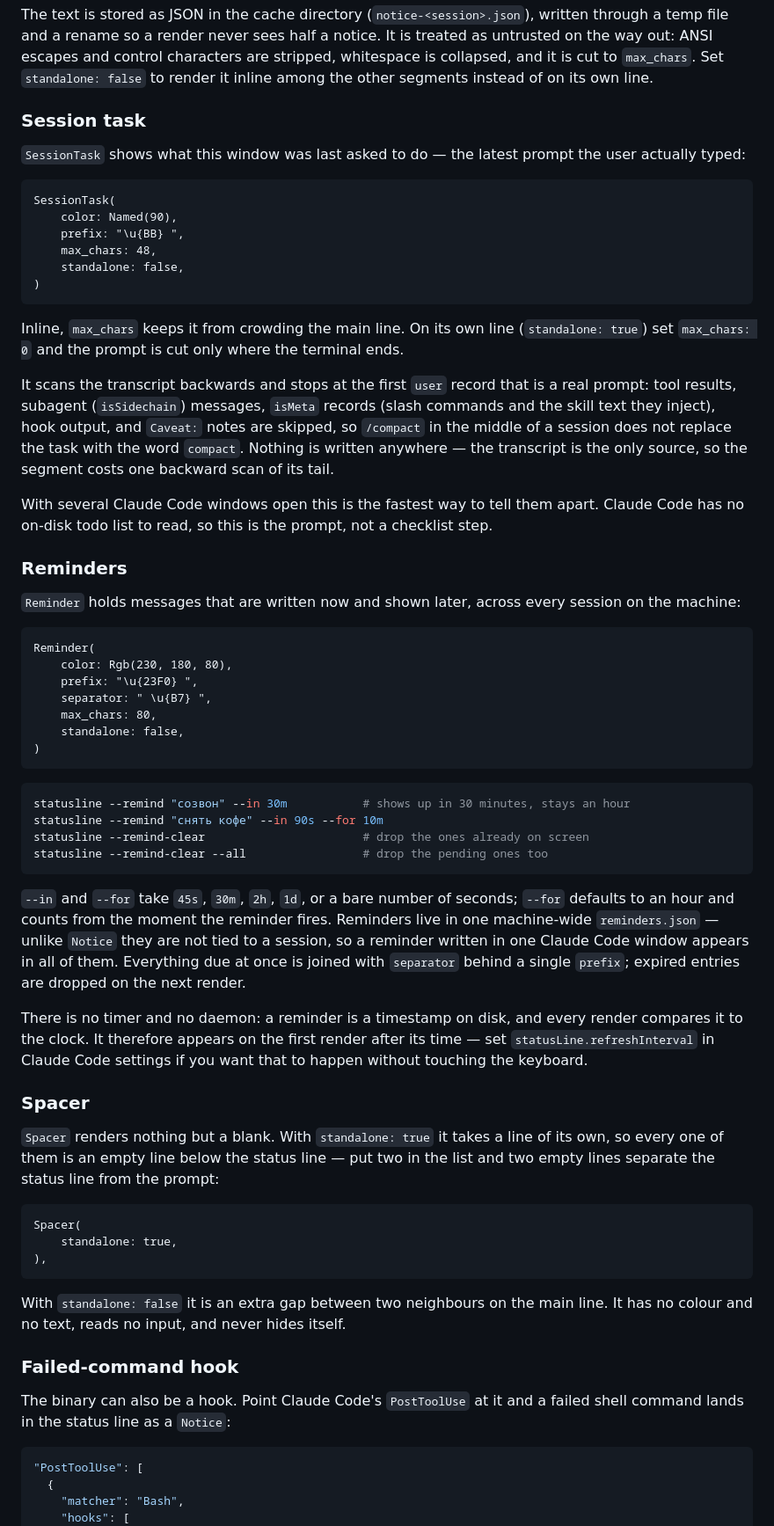
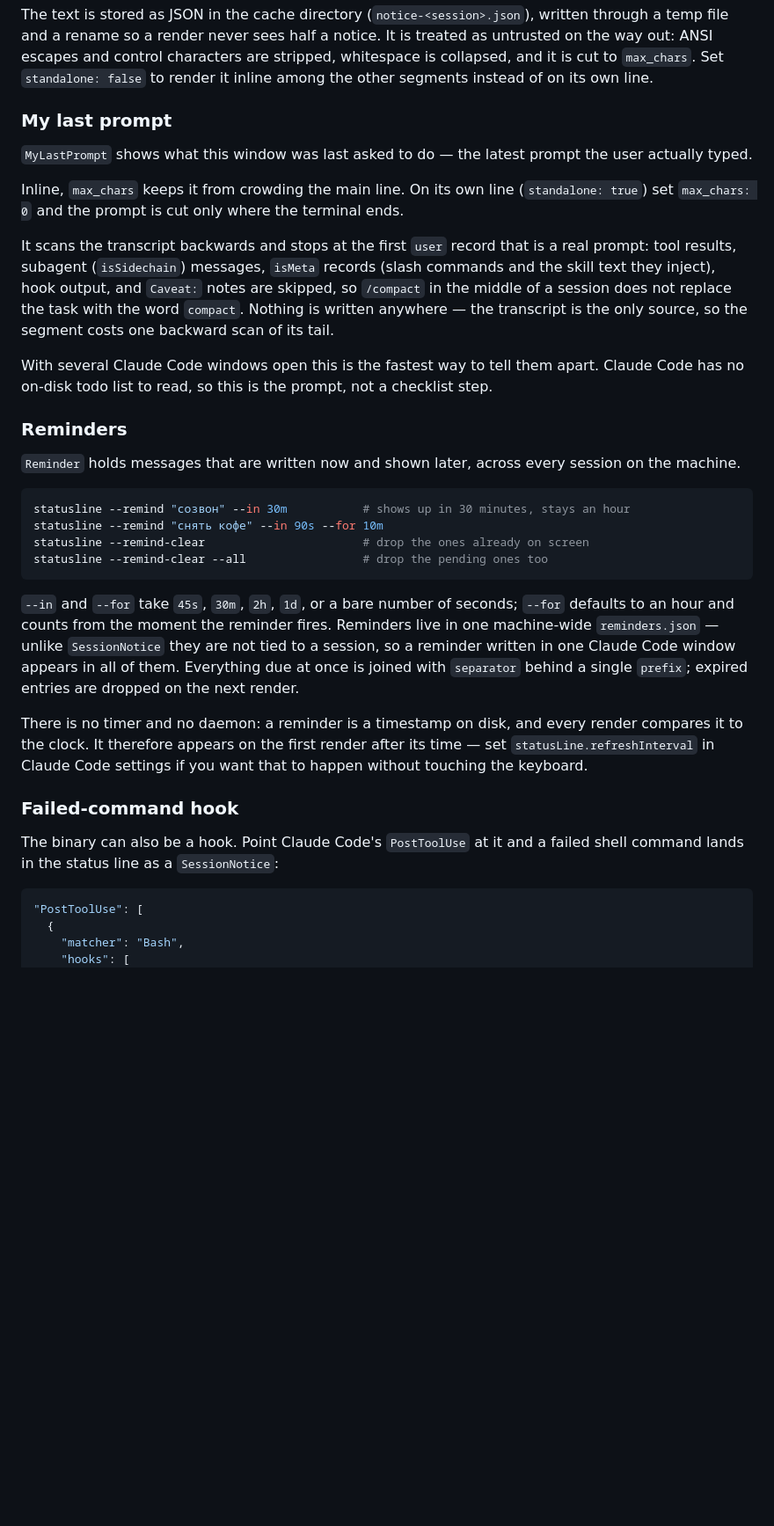
Before and after one commit to Darkwing4/statusline-rs-cc, a Markdown page: README.md, the part around one of its changes. Shown at 88% size. Rendered like a GitHub page; blank space fills up the shorter version.

````diff
--- a/README.md
+++ b/README.md
@@ -302,18 +197,9 @@ Notices are per session. The session id comes from `--session <id>` or, when it
 
 The text is stored as JSON in the cache directory (`notice-<session>.json`), written through a temp file and a rename so a render never sees half a notice. It is treated as untrusted on the way out: ANSI escapes and control characters are stripped, whitespace is collapsed, and it is cut to `max_chars`. Set `standalone: false` to render it inline among the other segments instead of on its own line.
 
-### Session task
+### My last prompt
 
-`SessionTask` shows what this window was last asked to do — the latest prompt the user actually typed:
-
-```ron
-SessionTask(
-    color: Named(90),
-    prefix: "\u{BB} ",
-    max_chars: 48,
-    standalone: false,
-)
-```
+`MyLastPrompt` shows what this window was last asked to do — the latest prompt the user actually typed.
 
 Inline, `max_chars` keeps it from crowding the main line. On its own line (`standalone: true`) set `max_chars: 0` and the prompt is cut only where the terminal ends.
 
@@ -323,17 +209,7 @@ With several Claude Code windows open this is the fastest way to tell them apart
 
 ### Reminders
 
-`Reminder` holds messages that are written now and shown later, across every session on the machine:
-
-```ron
-Reminder(
-    color: Rgb(230, 180, 80),
-    prefix: "\u{23F0} ",
-    separator: " \u{B7} ",
-    max_chars: 80,
-    standalone: false,
-)
-```
+`Reminder` holds messages that are written now and shown later, across every session on the machine.
 
 ```sh
 statusline --remind "созвон" --in 30m           # shows up in 30 minutes, stays an hour
@@ -342,25 +218,13 @@ statusline --remind-clear                       # drop the ones already on scree
 statusline --remind-clear --all                 # drop the pending ones too
 ```
 
-`--in` and `--for` take `45s`, `30m`, `2h`, `1d`, or a bare number of seconds; `--for` defaults to an hour and counts from the moment the reminder fires. Reminders live in one machine-wide `reminders.json` — unlike `Notice` they are not tied to a session, so a reminder written in one Claude Code window appears in all of them. Everything due at once is joined with `separator` behind a single `prefix`; expired entries are dropped on the next render.
+`--in` and `--for` take `45s`, `30m`, `2h`, `1d`, or a bare number of seconds; `--for` defaults to an hour and counts from the moment the reminder fires. Reminders live in one machine-wide `reminders.json` — unlike `SessionNotice` they are not tied to a session, so a reminder written in one Claude Code window appears in all of them. Everything due at once is joined with `separator` behind a single `prefix`; expired entries are dropped on the next render.
 
 There is no timer and no daemon: a reminder is a timestamp on disk, and every render compares it to the clock. It therefore appears on the first render after its time — set `statusLine.refreshInterval` in Claude Code settings if you want that to happen without touching the keyboard.
 
-### Spacer
-
-`Spacer` renders nothing but a blank. With `standalone: true` it takes a line of its own, so every one of them is an empty line below the status line — put two in the list and two empty lines separate the status line from the prompt:
-
-```ron
-Spacer(
-    standalone: true,
-),
-```
-
-With `standalone: false` it is an extra gap between two neighbours on the main line. It has no colour and no text, reads no input, and never hides itself.
-
 ### Failed-command hook
 
-The binary can also be a hook. Point Claude Code's `PostToolUse` at it and a failed shell command lands in the status line as a `Notice`:
+The binary can also be a hook. Point Claude Code's `PostToolUse` at it and a failed shell command lands in the status line as a `SessionNotice`:
 
 ```json
 "PostToolUse": [
````
Also changed, not shown: other parts of README.md (+22 -160 lines).
